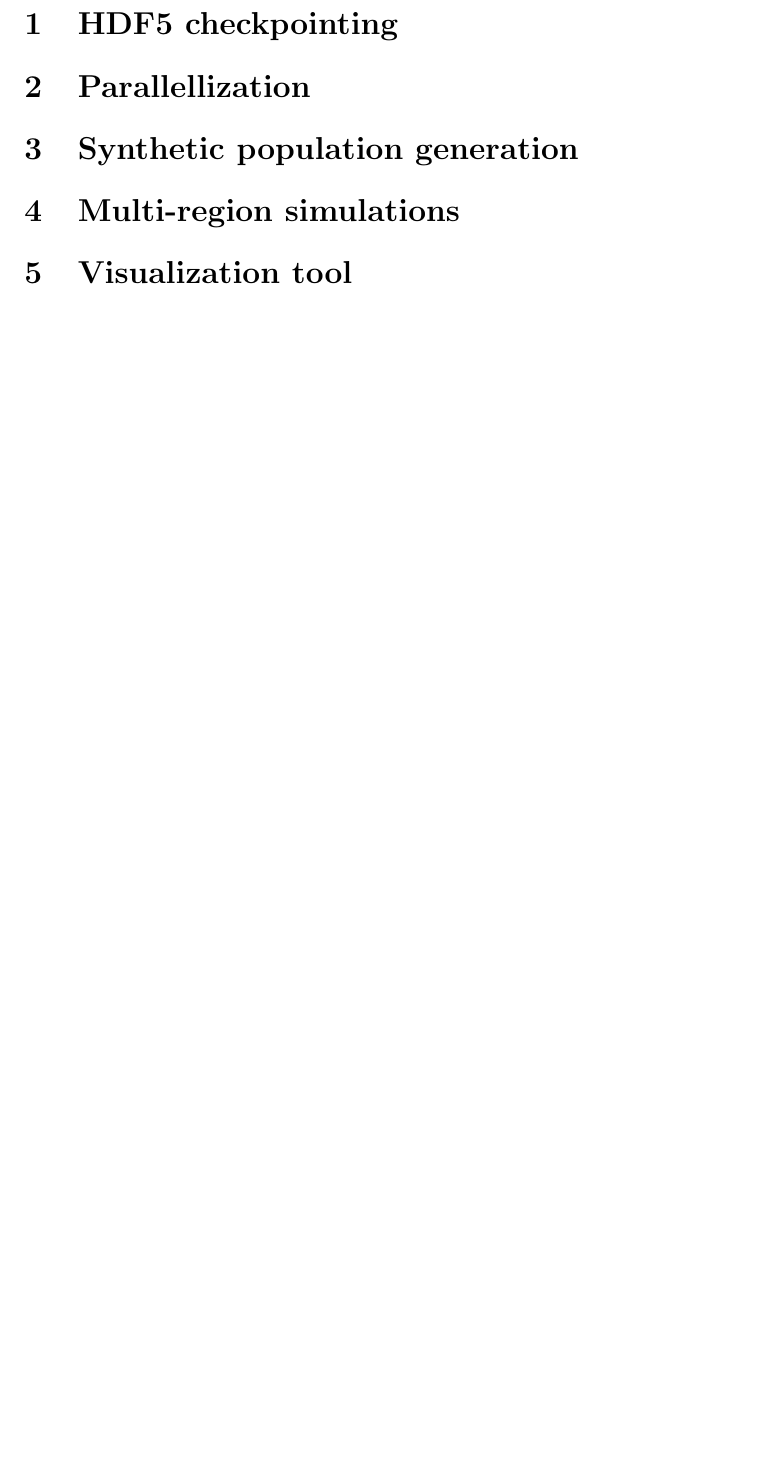
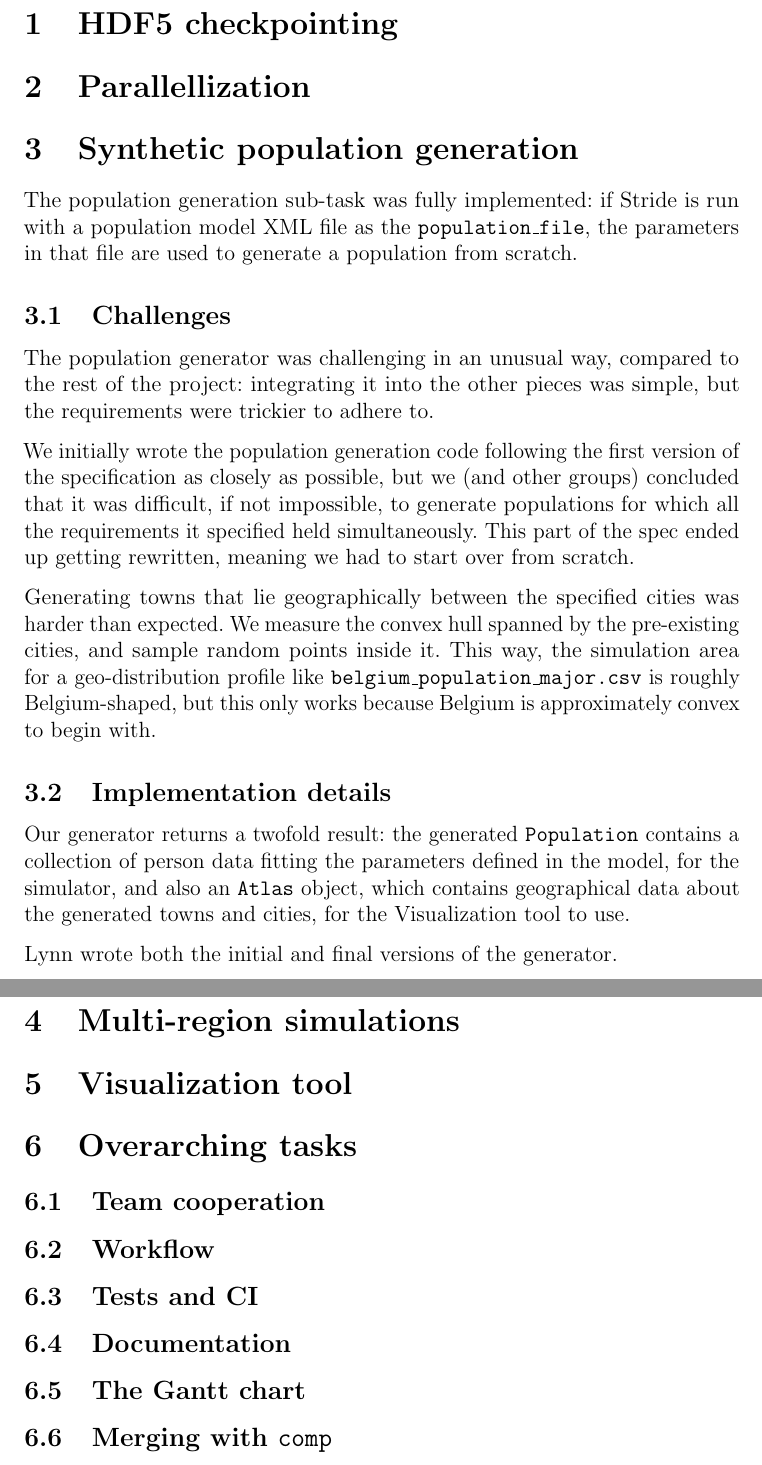
Before and after one commit to jonathanvdc/bachelorproef, a LaTeX document (src/doc/project_report/final-report.tex): part of page 2 of 3 before the commit and two parts of pages 2 and 3 of 4 after it, the two joined at a grey line, cut so that both start at the same text, the shorter picture padded with empty space. Compiled offline with pdfLaTeX.

Commit message:
Report on popgen

```diff
--- a/src/doc/project_report/final-report.tex
+++ b/src/doc/project_report/final-report.tex
@@ -27,7 +27,19 @@ This document is a retrospective report for our bachelor's degree group project:
 % TODO
 
 \section{Synthetic population generation}
-% TODO
+The population generation sub-task was fully implemented: if Stride is run with a population model XML file as the \texttt{population\_file}, the parameters in that file are used to generate a population from scratch.
+
+\subsection{Challenges}
+The population generator was challenging in an unusual way, compared to the rest of the project: integrating it into the other pieces was simple, but the requirements were trickier to adhere to.
+
+We initially wrote the population generation code following the first version of the specification as closely as possible, but we (and other groups) concluded that it was difficult, if not impossible, to generate populations for which all the requirements it specified held simultaneously. This part of the spec ended up getting rewritten, meaning we had to start over from scratch.
+
+Generating towns that lie geographically between the specified cities was harder than expected. We measure the convex hull spanned by the pre-existing cities, and sample random points inside it. This way, the simulation area for a geo-distribution profile like \texttt{belgium\_population\_major.csv} is roughly Belgium-shaped, but this only works because Belgium is approximately convex to begin with.
+
+\subsection{Implementation details}
+Our generator returns a twofold result: the generated \texttt{Population} contains a collection of person data fitting the parameters defined in the model, for the simulator, and also an \texttt{Atlas} object, which contains geographical data about the generated towns and cities, for the Visualization tool to use.
+
+Lynn wrote both the initial and final versions of the generator.
 
 \section{Multi-region simulations}
 % TODO
@@ -35,6 +47,14 @@ This document is a retrospective report for our bachelor's degree group project:
 \section{Visualization tool}
 % TODO
 
+\section{Overarching tasks}
+\subsection{Team cooperation} % how did we divide work? etc.
+\subsection{Workflow} % talk about issues and GitHub PRs
+\subsection{Tests and CI} % Jenkins, Travis, test reports
+\subsection{Documentation}
+\subsection{The Gantt chart}
+\subsection{Merging with \texttt{comp}}
+
 \pagebreak
 \printbibliography
 % This is assuming there'll be more references, but it might be silly to list them if not. We could inline them into the footnotes or something.
```
Also changed, not shown: src/doc/project_report/final-report.pdf, 4 other files.
